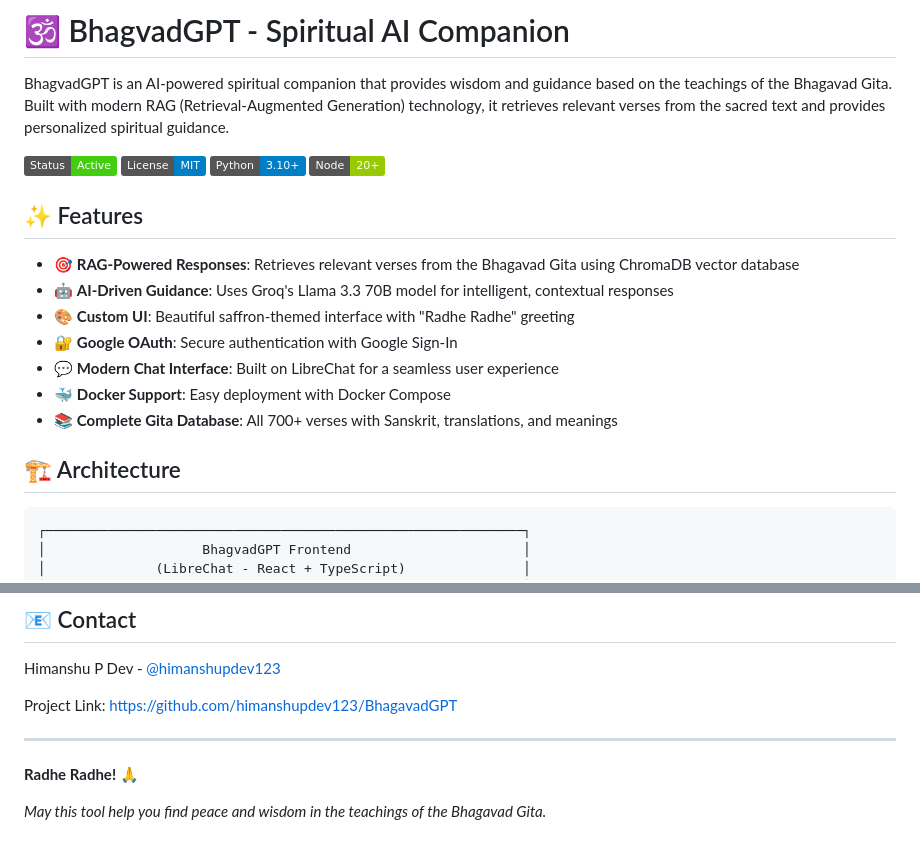
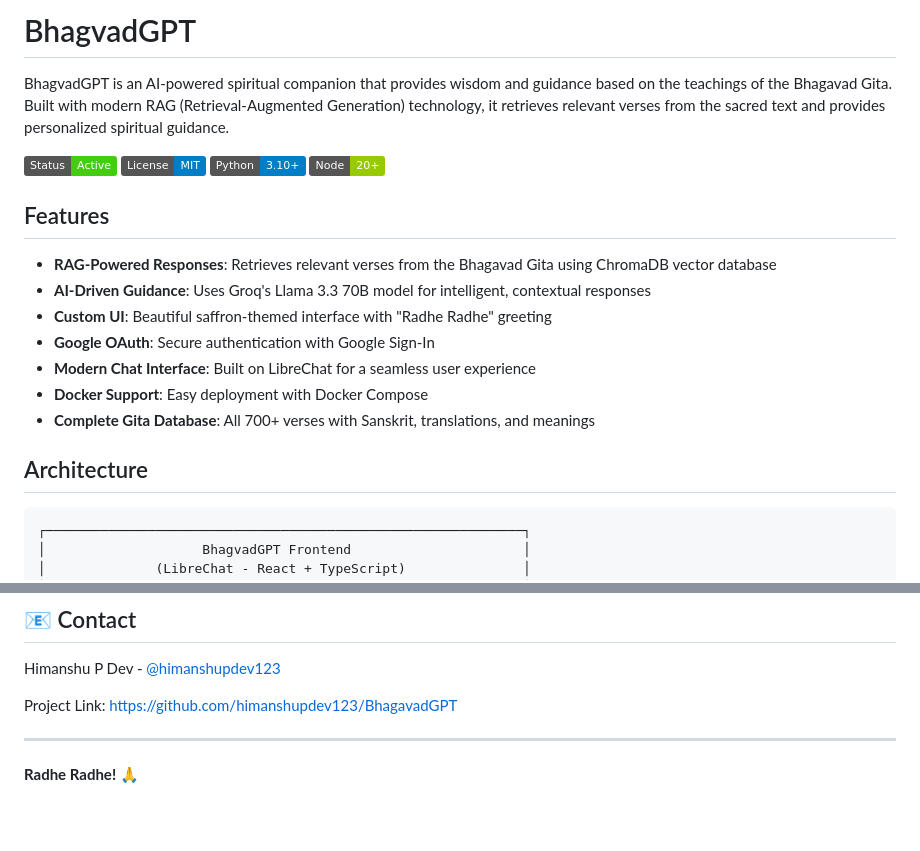
Before and after one commit to OC-Ninja/BhagavadGPT, a Markdown page: README.md, 2 parts joined by grey strips. Rendered like a GitHub page; badges without logos; blank space fills up the shorter version.

Commit message:
Update README formatting and section titles

````diff
--- a/README.md
+++ b/README.md
@@ -1,4 +1,4 @@
-# 🕉️ BhagvadGPT - Spiritual AI Companion
+#  BhagvadGPT
 
 BhagvadGPT is an AI-powered spiritual companion that provides wisdom and guidance based on the teachings of the Bhagavad Gita. Built with modern RAG (Retrieval-Augmented Generation) technology, it retrieves relevant verses from the sacred text and provides personalized spiritual guidance.
 
@@ -7,17 +7,17 @@ BhagvadGPT is an AI-powered spiritual companion that provides wisdom and guidanc
 ![Python](https://img.shields.io/badge/Python-3.10+-blue)
 ![Node](https://img.shields.io/badge/Node-20+-green)
 
-## ✨ Features
+##  Features
 
-- 🎯 **RAG-Powered Responses**: Retrieves relevant verses from the Bhagavad Gita using ChromaDB vector database
-- 🤖 **AI-Driven Guidance**: Uses Groq's Llama 3.3 70B model for intelligent, contextual responses
-- 🎨 **Custom UI**: Beautiful saffron-themed interface with "Radhe Radhe" greeting
-- 🔐 **Google OAuth**: Secure authentication with Google Sign-In
-- 💬 **Modern Chat Interface**: Built on LibreChat for a seamless user experience
-- 🐳 **Docker Support**: Easy deployment with Docker Compose
-- 📚 **Complete Gita Database**: All 700+ verses with Sanskrit, translations, and meanings
+- **RAG-Powered Responses**: Retrieves relevant verses from the Bhagavad Gita using ChromaDB vector database
+-  **AI-Driven Guidance**: Uses Groq's Llama 3.3 70B model for intelligent, contextual responses
+-  **Custom UI**: Beautiful saffron-themed interface with "Radhe Radhe" greeting
+-  **Google OAuth**: Secure authentication with Google Sign-In
+-  **Modern Chat Interface**: Built on LibreChat for a seamless user experience
+- **Docker Support**: Easy deployment with Docker Compose
+-  **Complete Gita Database**: All 700+ verses with Sanskrit, translations, and meanings
 
-## 🏗️ Architecture
+##  Architecture
 
 ```
 ┌─────────────────────────────────────────────────────────────┐
@@ -271,5 +271,3 @@ Project Link: [https://github.com/himanshupdev123/BhagavadGPT](https://github.co
 ---
 
 **Radhe Radhe! 🙏**
-
-*May this tool help you find peace and wisdom in the teachings of the Bhagavad Gita.*
````
Also changed, not shown: other parts of README.md (+10 -10 lines).
